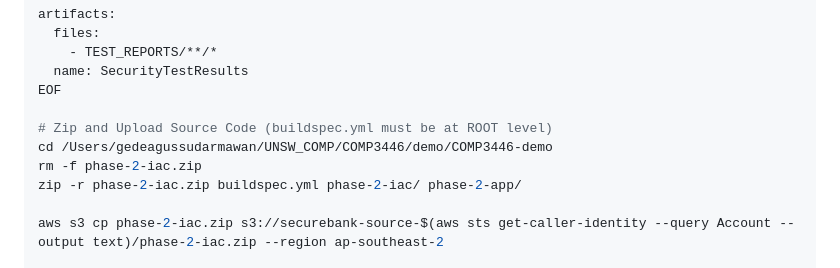
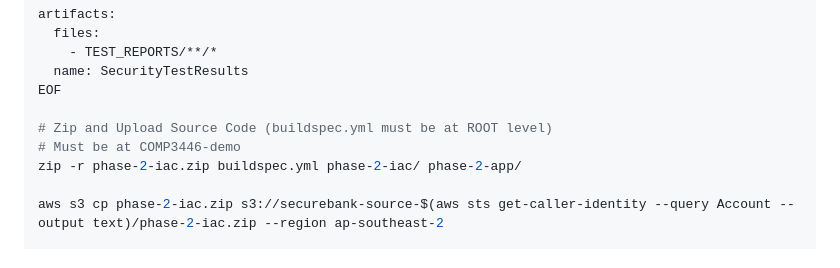
Before and after one commit to michimochi25/COMP3446-demo, a Markdown page: README.md, the part around the change. Drawn GitHub-style.

```diff
--- a/README.md
+++ b/README.md
@@ -294,8 +294,7 @@ artifacts:
 EOF
 
 # Zip and Upload Source Code (buildspec.yml must be at ROOT level)
-cd /Users/gedeagussudarmawan/UNSW_COMP/COMP3446/demo/COMP3446-demo
-rm -f phase-2-iac.zip
+# Must be at COMP3446-demo
 zip -r phase-2-iac.zip buildspec.yml phase-2-iac/ phase-2-app/
 
 aws s3 cp phase-2-iac.zip s3://securebank-source-$(aws sts get-caller-identity --query Account --output text)/phase-2-iac.zip --region ap-southeast-2
```
